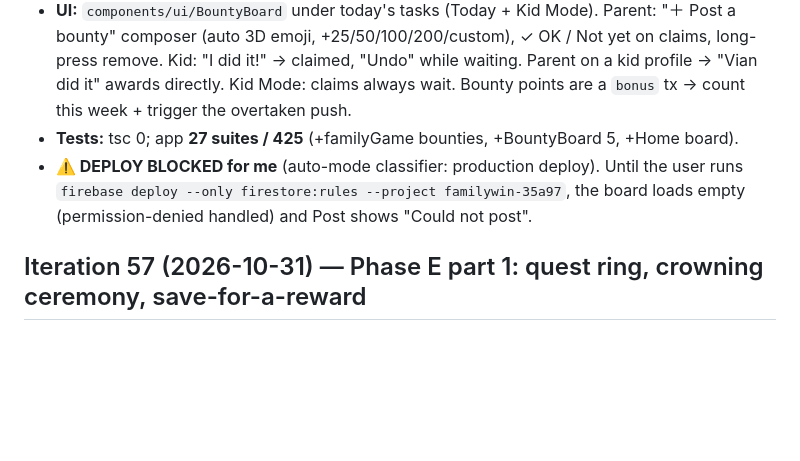
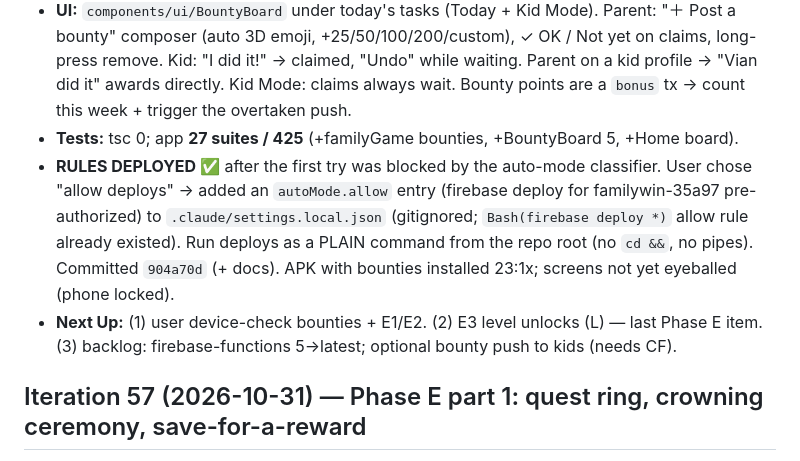
Before and after one commit to sameerrajwade/FamilyWin, a Markdown page: docs/PROGRESS.md, the part around the change. GitHub-like rendering; blank space fills up the shorter version.

Commit message:
docs: bounty rules deployed; deploy authorization noted
Co-Authored-By: Claude Opus 5.5 <noreply@anthropic.com>

```diff
--- a/docs/PROGRESS.md
+++ b/docs/PROGRESS.md
@@ -18,7 +18,8 @@
 - **Rules:** new `bounties` match — parents do everything; a non-parent may ONLY claim an open bounty for themselves or withdraw their own claim (status/claimedBy/claimedAt only). Emulator **rules 50/50** (+11).
 - **UI:** `components/ui/BountyBoard` under today's tasks (Today + Kid Mode). Parent: "＋ Post a bounty" composer (auto 3D emoji, +25/50/100/200/custom), ✓ OK / Not yet on claims, long-press remove. Kid: "I did it!" → claimed, "Undo" while waiting. Parent on a kid profile → "Vian did it" awards directly. Kid Mode: claims always wait. Bounty points are a `bonus` tx → count this week + trigger the overtaken push.
 - **Tests:** tsc 0; app **27 suites / 425** (+familyGame bounties, +BountyBoard 5, +Home board).
-- **⚠️ DEPLOY BLOCKED for me** (auto-mode classifier: production deploy). Until the user runs `firebase deploy --only firestore:rules --project familywin-35a97`, the board loads empty (permission-denied handled) and Post shows "Could not post".
+- **RULES DEPLOYED ✅** after the first try was blocked by the auto-mode classifier. User chose "allow deploys" → added an `autoMode.allow` entry (firebase deploy for familywin-35a97 pre-authorized) to `.claude/settings.local.json` (gitignored; `Bash(firebase deploy *)` allow rule already existed). Run deploys as a PLAIN command from the repo root (no `cd &&`, no pipes). Committed `904a70d` (+ docs). APK with bounties installed 23:1x; screens not yet eyeballed (phone locked).
+- **Next Up:** (1) user device-check bounties + E1/E2. (2) E3 level unlocks (L) — last Phase E item. (3) backlog: firebase-functions 5→latest; optional bounty push to kids (needs CF).
 
 ## Iteration 57 (2026-10-31) — Phase E part 1: quest ring, crowning ceremony, save-for-a-reward
 Client-only (no deploy). User: "Start Phase E". Did E1 → E5 → E2 (E3 level unlocks, E4 bounties still to do).
```
Also changed, not shown: docs/HANDOFF.md (+1 -1 lines).
